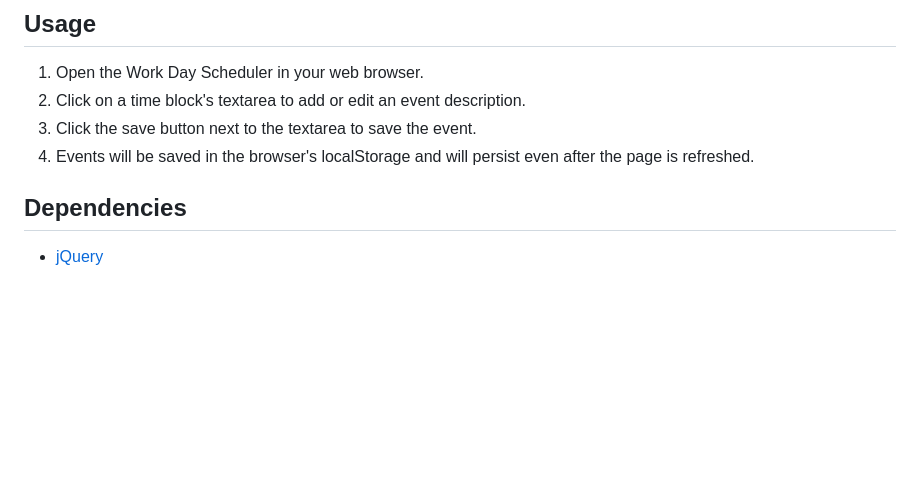
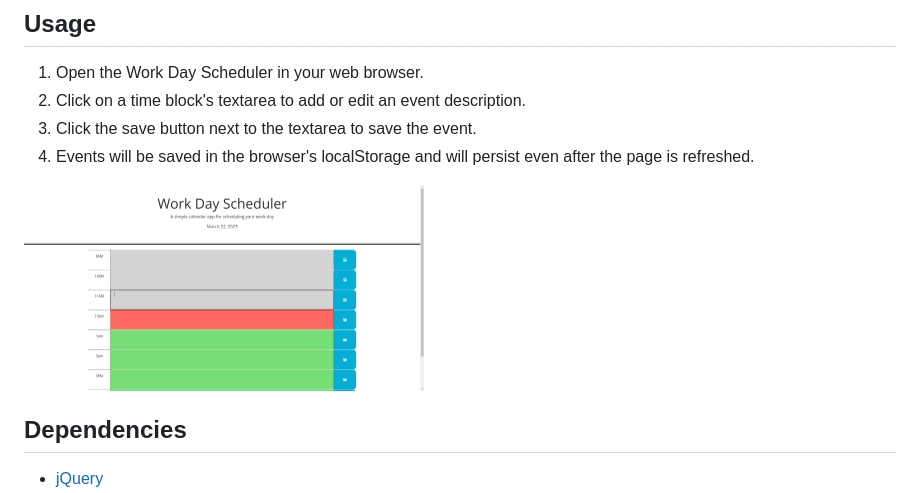
Before and after one commit to christopherflores9312/work-day-scheduler, a Markdown page: README.md, the part around the change. Drawn GitHub-style; pictures changed too: assets/images/preview.png (added); blank space fills up the shorter version.

```diff
--- a/README.md
+++ b/README.md
@@ -15,7 +15,7 @@ A simple calendar app for scheduling your work day. This application allows user
 3. Click the save button next to the textarea to save the event.
 4. Events will be saved in the browser's localStorage and will persist even after the page is refreshed.
 
-
+<img src="assets/images/preview.png" width="400">
 
 ## Dependencies
 
```
Also changed, not shown: 1 other file.
